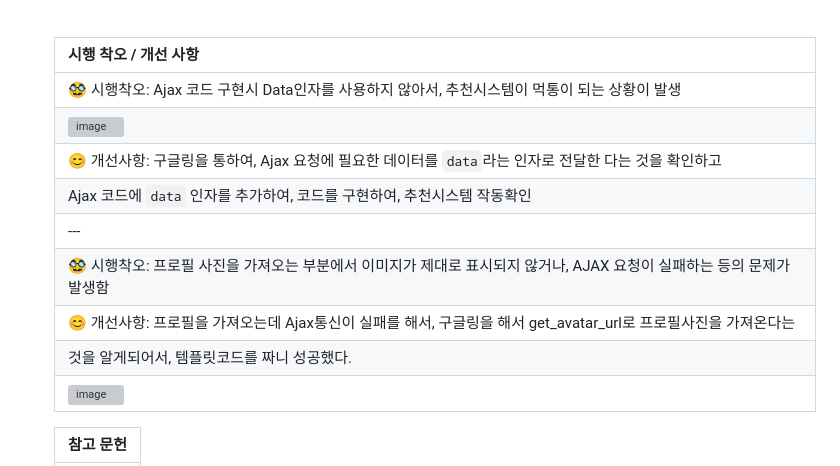
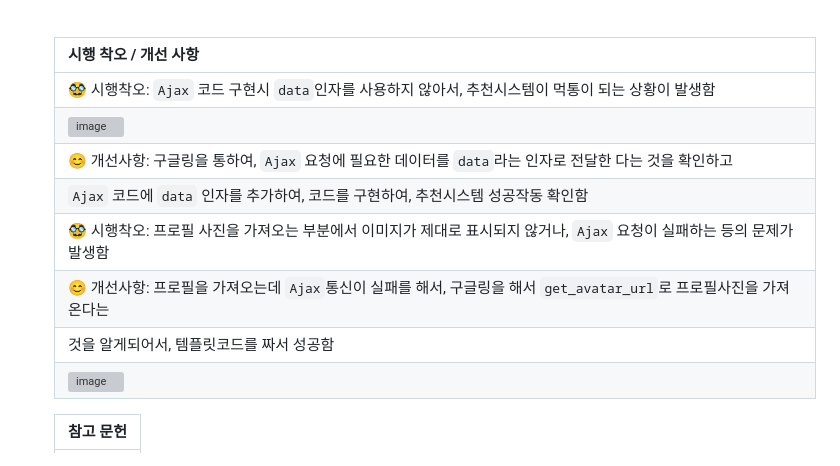
Before and after one commit to KimDong-gue/MedicoFood, a Markdown page: README.md, the part around the change. Drawn GitHub-style; grey boxes are pictures that could not be loaded.

```diff
--- a/README.md
+++ b/README.md
@@ -71,14 +71,13 @@ MediCoFood
 
   |시행 착오 / 개선 사항|
   |---|
-  |🥸 시행착오: Ajax 코드 구현시 Data인자를 사용하지 않아서, 추천시스템이 먹통이 되는 상황이 발생|
+  |🥸 시행착오: `Ajax` 코드 구현시 `data`인자를 사용하지 않아서, 추천시스템이 먹통이 되는 상황이 발생함|
   |![image](https://github.com/KimDong-gue/MedicoFood/assets/116249934/dd537a31-08ee-4cea-a153-25b931069151)|
-  |😊 개선사항: 구글링을 통하여, Ajax 요청에 필요한 데이터를 `data`라는 인자로 전달한 다는 것을 확인하고|
-  | Ajax 코드에 `data` 인자를 추가하여, 코드를 구현하여, 추천시스템 작동확인|
-  |---|
-  |🥸 시행착오: 프로필 사진을 가져오는 부분에서 이미지가 제대로 표시되지 않거나, AJAX 요청이 실패하는 등의 문제가 발생함|
-  |😊 개선사항: 프로필을 가져오는데 Ajax통신이 실패를 해서, 구글링을 해서 get_avatar_url로 프로필사진을 가져온다는
-  | 것을 알게되어서, 템플릿코드를 짜니 성공했다. |
+  |😊 개선사항: 구글링을 통하여, `Ajax` 요청에 필요한 데이터를 `data`라는 인자로 전달한 다는 것을 확인하고|
+  | `Ajax` 코드에 `data` 인자를 추가하여, 코드를 구현하여, 추천시스템 성공작동 확인함|
+  |🥸 시행착오: 프로필 사진을 가져오는 부분에서 이미지가 제대로 표시되지 않거나, `Ajax` 요청이 실패하는 등의 문제가 발생함|
+  |😊 개선사항: 프로필을 가져오는데 `Ajax`통신이 실패를 해서, 구글링을 해서 `get_avatar_url`로 프로필사진을 가져온다는
+  | 것을 알게되어서, 템플릿코드를 짜서 성공함 |
   |![image](https://github.com/KimDong-gue/MedicoFood/assets/116249934/f9e60018-e3f9-42eb-acd3-46c9de9ffa73)|
 
 
```
